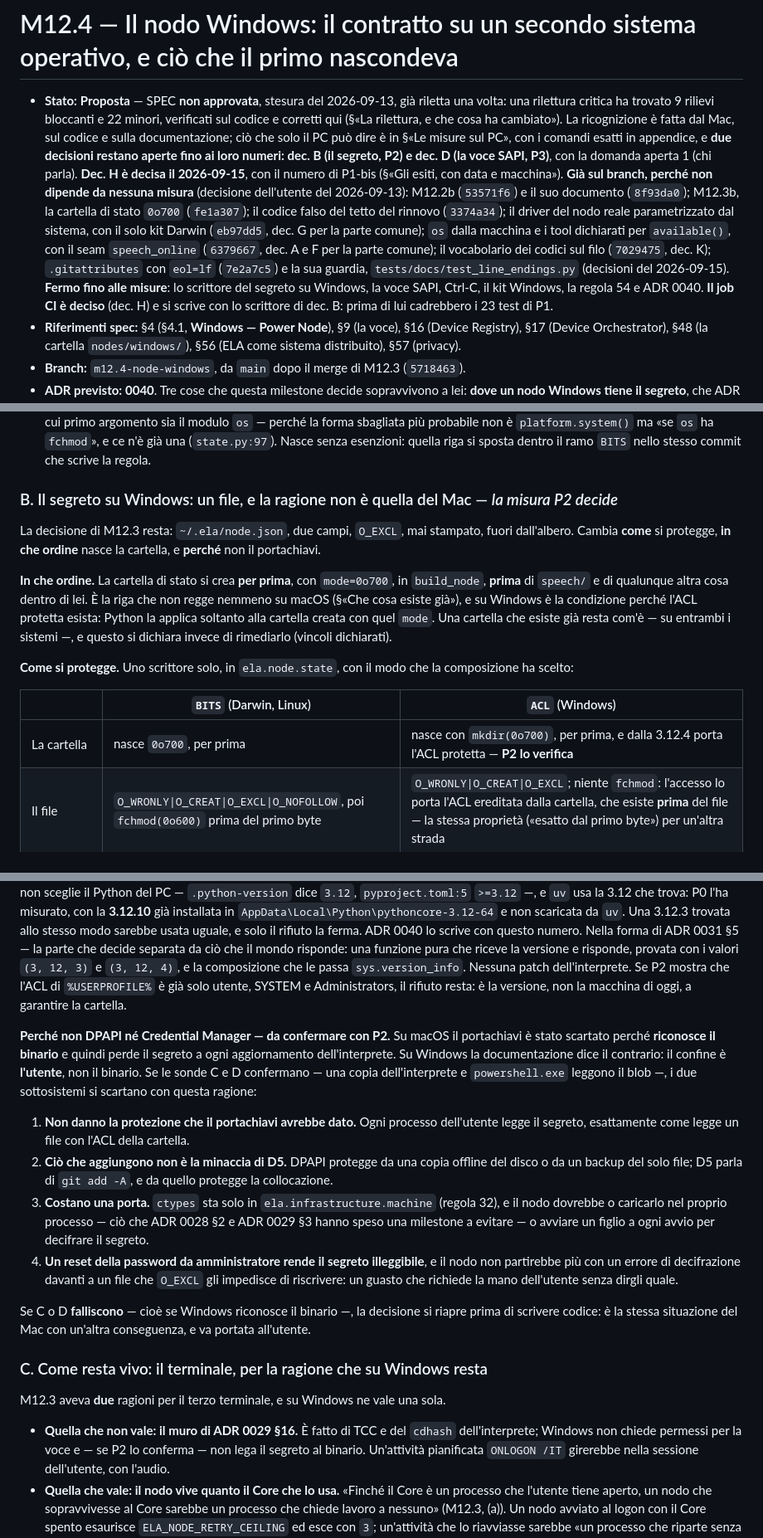
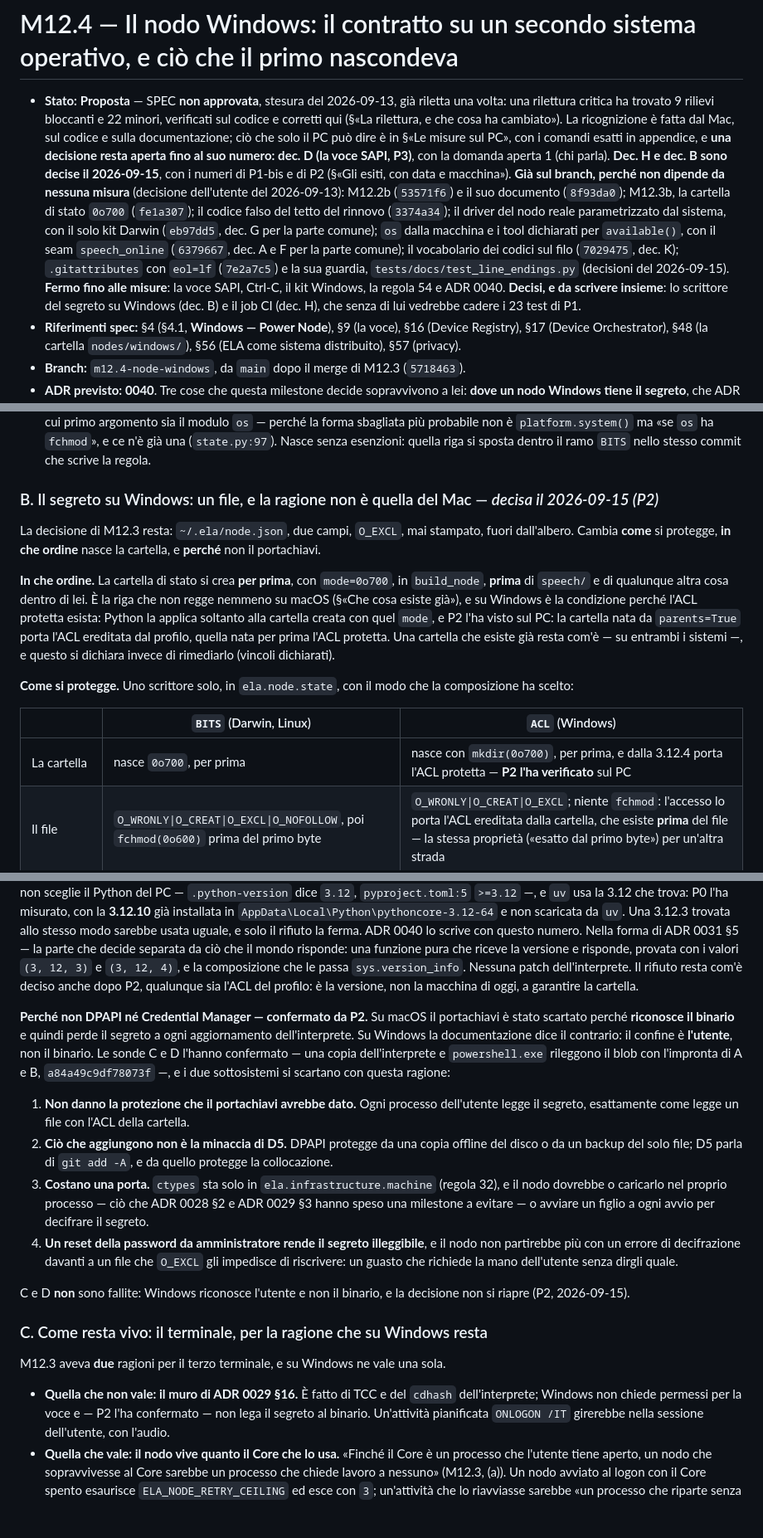
Before and after one commit to silvitommaso10-spec/ELA, a Markdown page: docs/milestones/M12.4.md, 3 parts joined by grey strips. Shown at 83% size. GitHub-like rendering; blank space fills up the shorter version.

```diff
--- a/docs/milestones/M12.4.md
+++ b/docs/milestones/M12.4.md
@@ -4,9 +4,9 @@
   una rilettura critica ha trovato 9 rilievi bloccanti e 22 minori, verificati sul codice e corretti
   qui (§«La rilettura, e che cosa ha cambiato»). La ricognizione è fatta dal Mac, sul codice e sulla
   documentazione; ciò che solo il PC può dire è in §«Le misure sul PC», con i comandi esatti in
-  appendice, e **due decisioni restano aperte fino ai loro numeri: dec. B (il segreto, P2) e
-  dec. D (la voce SAPI, P3)**, con la domanda aperta 1 (chi parla). **Dec. H è decisa il 2026-09-15**,
-  con il numero di P1-bis (§«Gli esiti, con data e macchina»).
+  appendice, e **una decisione resta aperta fino al suo numero: dec. D (la voce SAPI, P3)**, con la
+  domanda aperta 1 (chi parla). **Dec. H e dec. B sono decise il 2026-09-15**, con i numeri di P1-bis
+  e di P2 (§«Gli esiti, con data e macchina»).
   **Già sul branch, perché non dipende da nessuna misura** (decisione dell'utente del 2026-09-13):
   M12.2b (`53571f6`) e il suo documento (`8f93da0`); M12.3b, la cartella di stato `0o700` (`fe1a307`);
   il codice falso del tetto del rinnovo (`3374a34`); il driver del nodo reale parametrizzato dal
@@ -14,9 +14,9 @@
   tool dichiarati per `available()`, con il seam `speech_online` (`6379667`, dec. A e F per la parte
   comune); il vocabolario dei codici sul filo (`7029475`, dec. K); `.gitattributes`
   con `eol=lf` (`7e2a7c5`) e la sua guardia, `tests/docs/test_line_endings.py` (decisioni del
-  2026-09-15). **Fermo fino alle misure**: lo scrittore del segreto su Windows, la voce SAPI,
-  Ctrl-C, il kit Windows, la regola 54 e ADR 0040. **Il job CI è deciso** (dec. H) e si scrive con
-  lo scrittore di dec. B: prima di lui cadrebbero i 23 test di P1.
+  2026-09-15). **Fermo fino alle misure**: la voce SAPI, Ctrl-C, il kit Windows, la regola 54 e ADR
+  0040. **Decisi, e da scrivere insieme**: lo scrittore del segreto su Windows (dec. B) e il job CI
+  (dec. H), che senza di lui vedrebbe cadere i 23 test di P1.
 - **Riferimenti spec:** §4 (§4.1, **Windows — Power Node**), §9 (la voce), §16 (Device Registry),
   §17 (Device Orchestrator), §48 (la cartella `nodes/windows/`), §56 (ELA come sistema distribuito),
   §57 (privacy).
@@ -269,7 +270,7 @@ segreto. Le interpretazioni possibili:
   n'è già una (`state.py:97`). Nasce senza esenzioni: quella riga si sposta dentro il ramo `BITS` nello
   stesso commit che scrive la regola.
 
-### B. Il segreto su Windows: un file, e la ragione non è quella del Mac — *la misura P2 decide*
+### B. Il segreto su Windows: un file, e la ragione non è quella del Mac — *decisa il 2026-09-15 (P2)*
 
 La decisione di M12.3 resta: `~/.ela/node.json`, due campi, `O_EXCL`, mai stampato, fuori
 dall'albero. Cambia **come** si protegge, **in che ordine** nasce la cartella, e **perché** non il
@@ -278,15 +279,17 @@ portachiavi.
 **In che ordine.** La cartella di stato si crea **per prima**, con `mode=0o700`, in `build_node`,
 **prima** di `speech/` e di qualunque altra cosa dentro di lei. È la riga che non regge nemmeno su
 macOS (§«Che cosa esiste già»), e su Windows è la condizione perché l'ACL protetta esista: Python la
-applica soltanto alla cartella creata con quel `mode`. Una cartella che esiste già resta com'è — su
-entrambi i sistemi —, e questo si dichiara invece di rimediarlo (vincoli dichiarati).
+applica soltanto alla cartella creata con quel `mode`, e P2 l'ha visto sul PC: la cartella nata da
+`parents=True` porta l'ACL ereditata dal profilo, quella nata per prima l'ACL protetta. Una cartella
+che esiste già resta com'è — su entrambi i sistemi —, e questo si dichiara invece di rimediarlo
+(vincoli dichiarati).
 
 **Come si protegge.** Uno scrittore solo, in `ela.node.state`, con il modo che la composizione ha
 scelto:
 
 | | `BITS` (Darwin, Linux) | `ACL` (Windows) |
 |---|---|---|
-| La cartella | nasce `0o700`, per prima | nasce con `mkdir(0o700)`, per prima, e dalla 3.12.4 porta l'ACL protetta — **P2 lo verifica** |
+| La cartella | nasce `0o700`, per prima | nasce con `mkdir(0o700)`, per prima, e dalla 3.12.4 porta l'ACL protetta — **P2 l'ha verificato** sul PC |
 | Il file | `O_WRONLY\|O_CREAT\|O_EXCL\|O_NOFOLLOW`, poi `fchmod(0o600)` prima del primo byte | `O_WRONLY\|O_CREAT\|O_EXCL`; niente `fchmod`: l'accesso lo porta l'ACL ereditata dalla cartella, che esiste **prima** del file — la stessa proprietà («esatto dal primo byte») per un'altra strada |
 | Un link piantato prima | `O_NOFOLLOW`, e `O_EXCL` | `O_EXCL` rifiuta un nome che esiste già, link compreso; e creare un link simbolico su Windows chiede un privilegio o la modalità sviluppatore |
 | Chi legge | l'utente, e `root` | l'utente, SYSTEM e Administrators: **lo stesso confine** |
@@ -301,15 +304,16 @@ la 3.12 che trova: P0 l'ha misurato, con la **3.12.10** già installata in
 modo sarebbe usata uguale, e solo il rifiuto la ferma. ADR 0040 lo scrive con questo numero. Nella
 forma di ADR 0031 §5 — la parte che decide separata da ciò che il mondo risponde:
 una funzione pura che riceve la versione e risponde, provata con i valori `(3, 12, 3)` e `(3, 12, 4)`,
-e la composizione che le passa `sys.version_info`. Nessuna patch dell'interprete. Se P2 mostra che
-l'ACL di `%USERPROFILE%` è già solo utente, SYSTEM e Administrators, il rifiuto resta: è la versione,
-non la macchina di oggi, a garantire la cartella.
+e la composizione che le passa `sys.version_info`. Nessuna patch dell'interprete. Il rifiuto
+resta com'è deciso anche dopo P2, qualunque sia l'ACL del profilo: è la versione, non la macchina di
+oggi, a garantire la cartella.
 
-**Perché non DPAPI né Credential Manager — da confermare con P2.** Su macOS il portachiavi è stato
+**Perché non DPAPI né Credential Manager — confermato da P2.** Su macOS il portachiavi è stato
 scartato perché **riconosce il binario** e quindi perde il segreto a ogni aggiornamento
 dell'interprete. Su Windows la documentazione dice il contrario: il confine è **l'utente**, non il
-binario. Se le sonde C e D confermano — una copia dell'interprete e `powershell.exe` leggono il blob
-—, i due sottosistemi si scartano con questa ragione:
+binario. Le sonde C e D l'hanno confermato — una copia dell'interprete e `powershell.exe` rileggono il
+blob con l'impronta di A e B, `a84a49c9df78073f` —, e i due sottosistemi si scartano con questa
+ragione:
 
 1. **Non danno la protezione che il portachiavi avrebbe dato.** Ogni processo dell'utente legge il
    segreto, esattamente come legge un file con l'ACL della cartella.
@@ -322,15 +326,15 @@ binario. Se le sonde C e D confermano — una copia dell'interprete e `powershel
    partirebbe più con un errore di decifrazione davanti a un file che `O_EXCL` gli impedisce di
    riscrivere: un guasto che richiede la mano dell'utente senza dirgli quale.
 
-Se C o D **falliscono** — cioè se Windows riconosce il binario —, la decisione si riapre prima di
-scrivere codice: è la stessa situazione del Mac con un'altra conseguenza, e va portata all'utente.
+C e D **non** sono fallite: Windows riconosce l'utente e non il binario, e la decisione non si riapre
+(P2, 2026-09-15).
 
 ### C. Come resta vivo: il terminale, per la ragione che su Windows resta
 
 M12.3 aveva **due** ragioni per il terzo terminale, e su Windows ne vale una sola.
 
 - **Quella che non vale: il muro di ADR 0029 §16.** È fatto di TCC e del `cdhash` dell'interprete;
-  Windows non chiede permessi per la voce e — se P2 lo conferma — non lega il segreto al binario.
+  Windows non chiede permessi per la voce e — P2 l'ha confermato — non lega il segreto al binario.
   Un'attività pianificata `ONLOGON /IT` girerebbe nella sessione dell'utente, con l'audio.
 - **Quella che vale: il nodo vive quanto il Core che lo usa.** «Finché il Core è un processo che
   l'utente tiene aperto, un nodo che sopravvivesse al Core sarebbe un processo che chiede lavoro a
```
Also changed, not shown: other parts of docs/milestones/M12.4.md (+19 -9 lines).
